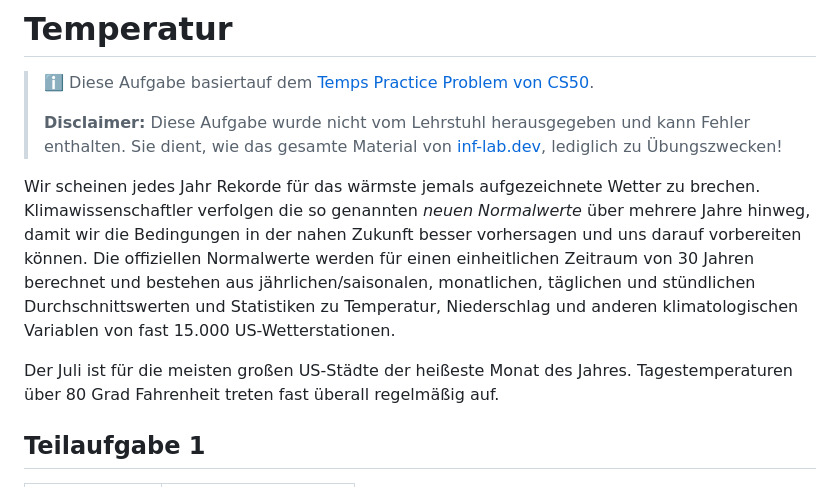
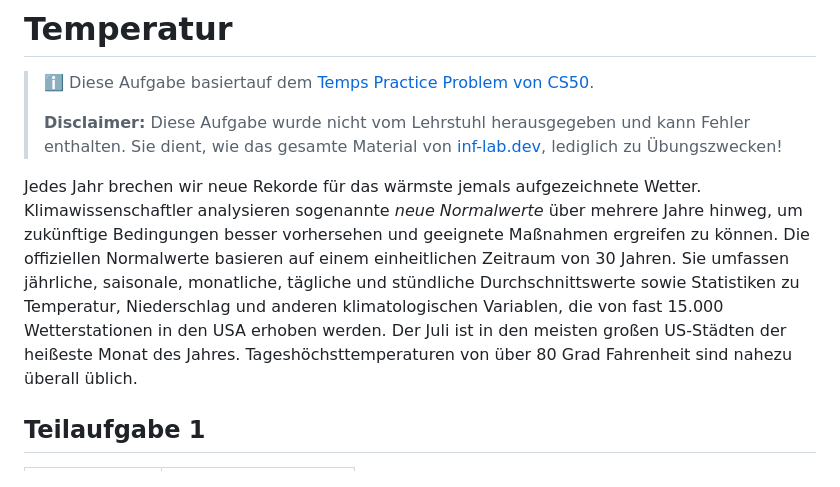
Before and after one commit to inf-lab-dev/labs, a Markdown page: temperature/material/task.md, the part around the change. Drawn GitHub-style.

Commit message:
updated introduction

```diff
--- a/temperature/material/task.md
+++ b/temperature/material/task.md
@@ -9,10 +9,11 @@ pdf:
 >
 > **Disclaimer:** Diese Aufgabe wurde nicht vom Lehrstuhl herausgegeben und kann Fehler enthalten. Sie dient, wie das gesamte Material von [inf-lab.dev](https://inf-lab.dev), lediglich zu Übungszwecken!
 
-Wir scheinen jedes Jahr Rekorde für das wärmste jemals aufgezeichnete Wetter zu brechen. Klimawissenschaftler verfolgen die so genannten _neuen Normalwerte_ über mehrere Jahre hinweg, damit wir die Bedingungen in der nahen Zukunft besser vorhersagen und uns darauf vorbereiten können.
-Die offiziellen Normalwerte werden für einen einheitlichen Zeitraum von 30 Jahren berechnet und bestehen aus jährlichen/saisonalen, monatlichen, täglichen und stündlichen Durchschnittswerten und Statistiken zu Temperatur, Niederschlag und anderen klimatologischen Variablen von fast 15.000 US-Wetterstationen.
-
-Der Juli ist für die meisten großen US-Städte der heißeste Monat des Jahres. Tagestemperaturen über 80 Grad Fahrenheit treten fast überall regelmäßig auf.
+Jedes Jahr brechen wir neue Rekorde für das wärmste jemals aufgezeichnete Wetter.
+Klimawissenschaftler analysieren sogenannte _neue Normalwerte_ über mehrere Jahre hinweg, um zukünftige Bedingungen besser vorhersehen und geeignete Maßnahmen ergreifen zu können.
+Die offiziellen Normalwerte basieren auf einem einheitlichen Zeitraum von 30 Jahren.
+Sie umfassen jährliche, saisonale, monatliche, tägliche und stündliche Durchschnittswerte sowie Statistiken zu Temperatur, Niederschlag und anderen klimatologischen Variablen, die von fast 15.000 Wetterstationen in den USA erhoben werden.
+Der Juli ist in den meisten großen US-Städten der heißeste Monat des Jahres. Tageshöchsttemperaturen von über 80 Grad Fahrenheit sind nahezu überall üblich.
 
 ## Teilaufgabe 1
 
```
